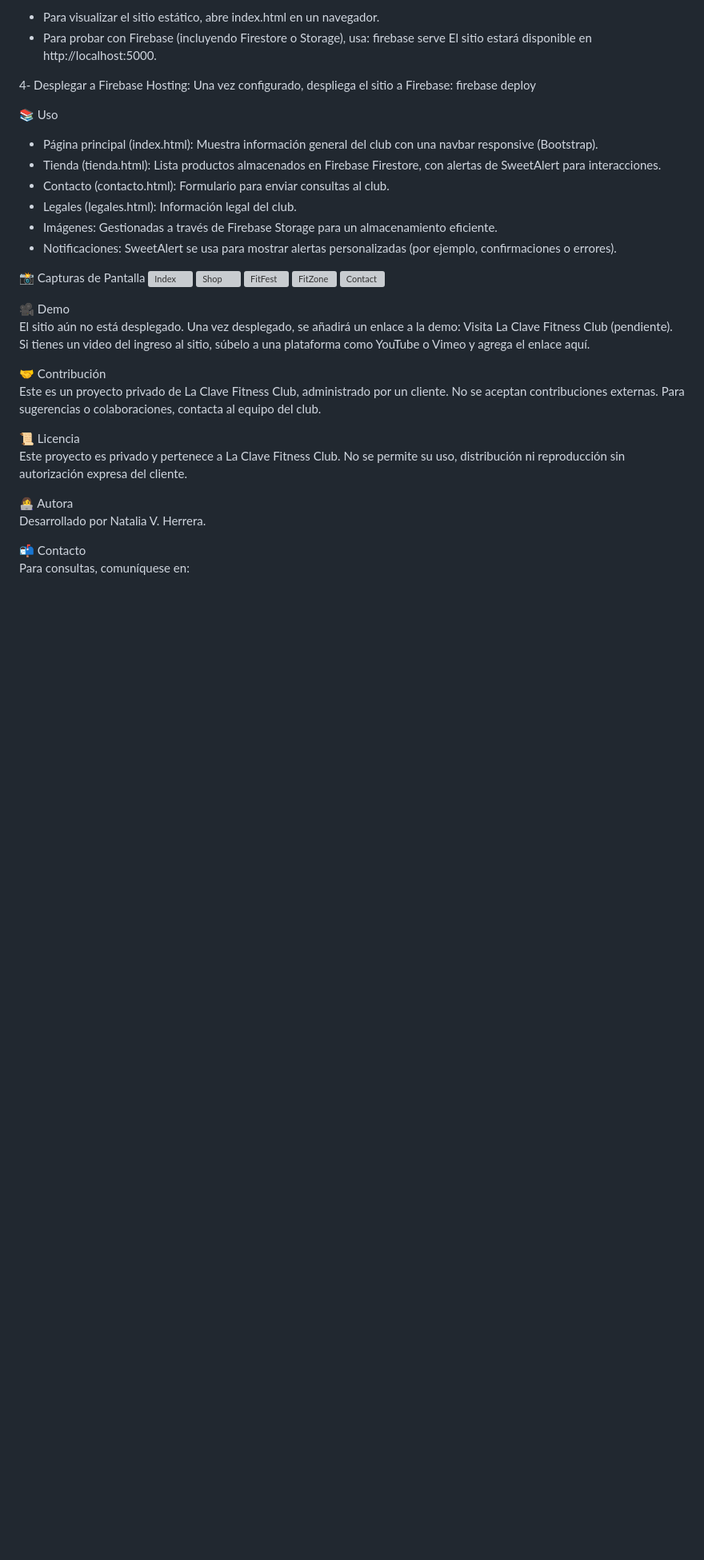
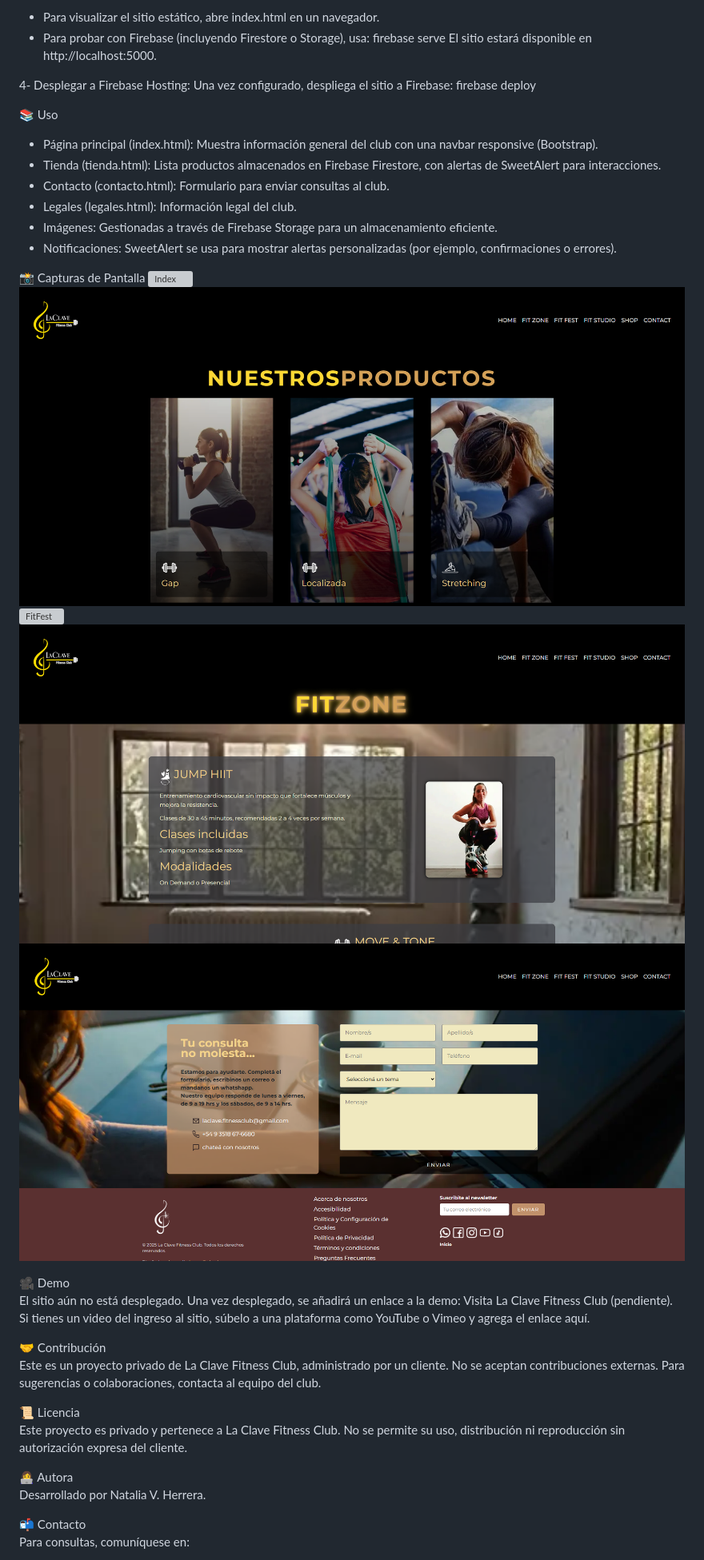
Before and after one commit to nvherreramartinez/laclave.fitnessclub, a Markdown page: readme.md, the part around the change. Shown at 80% size. GitHub-like rendering; blank space fills up the shorter version; grey boxes are pictures that could not be loaded.

Commit message:
Change image paths to public directory
Updated image paths in the README file to reflect new directory structure.

```diff
--- a/readme.md
+++ b/readme.md
@@ -75,11 +75,11 @@ Una vez configurado, despliega el sitio a Firebase:
 * Notificaciones: SweetAlert se usa para mostrar alertas personalizadas (por ejemplo, confirmaciones o errores).
 
 📸 Capturas de Pantalla
-![Index](img/index.png)
-![Shop](img/shop.png)
-![FitFest](img/fitfest.png)
-![FitZone](img/fitzone.png)
-![Contact](img/contact.png)
+![Index](public/img/index.png)
+![Shop](public/img/shop.png)
+![FitFest](public/img/fitfest.png)
+![FitZone](public/img/fitzone.png)
+![Contact](public/img/contact.png)
 
 🎥 Demo<br>
 El sitio aún no está desplegado. Una vez desplegado, se añadirá un enlace a la demo:
```
